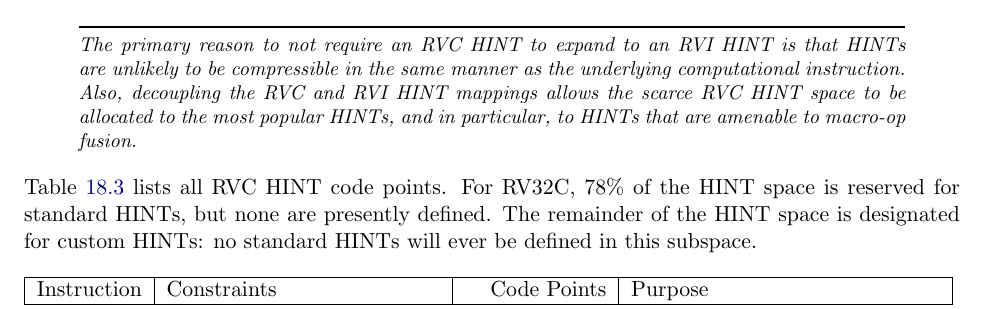
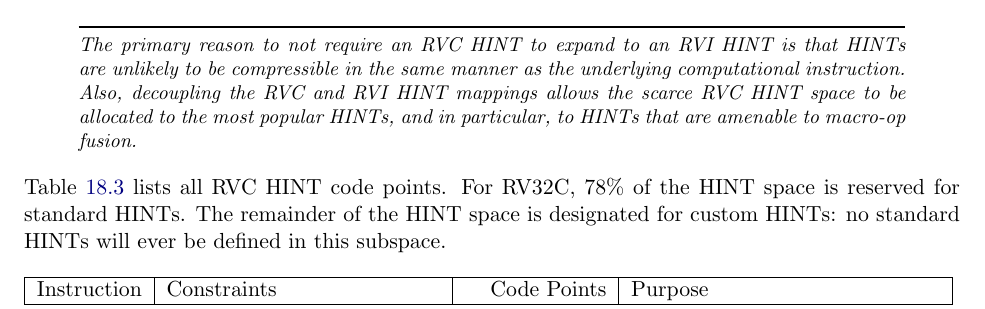
Before and after one commit to riscv/riscv-isa-manual, a LaTeX thesis (src/riscv-spec.tex, which reads src/c.tex): part of page 141 of 247, cut so that both start at the same text. Compiled offline with pdfLaTeX.

Commit message:
Remove "no hints are defined" text in RVC
Since we defined RVC hints (Zihintntl extension), we no longer need
this text.

```diff
--- a/src/c.tex
+++ b/src/c.tex
@@ -1215,7 +1215,7 @@ amenable to macro-op fusion.
 \end{commentary}
 
 Table~\ref{tab:rvc-hints} lists all RVC HINT code points.  For RV32C, 78\% of
-the HINT space is reserved for standard HINTs, but none are presently defined.
+the HINT space is reserved for standard HINTs.
 The remainder of the HINT space is designated for custom HINTs: no standard
 HINTs will ever be defined in this subspace.
 
```
